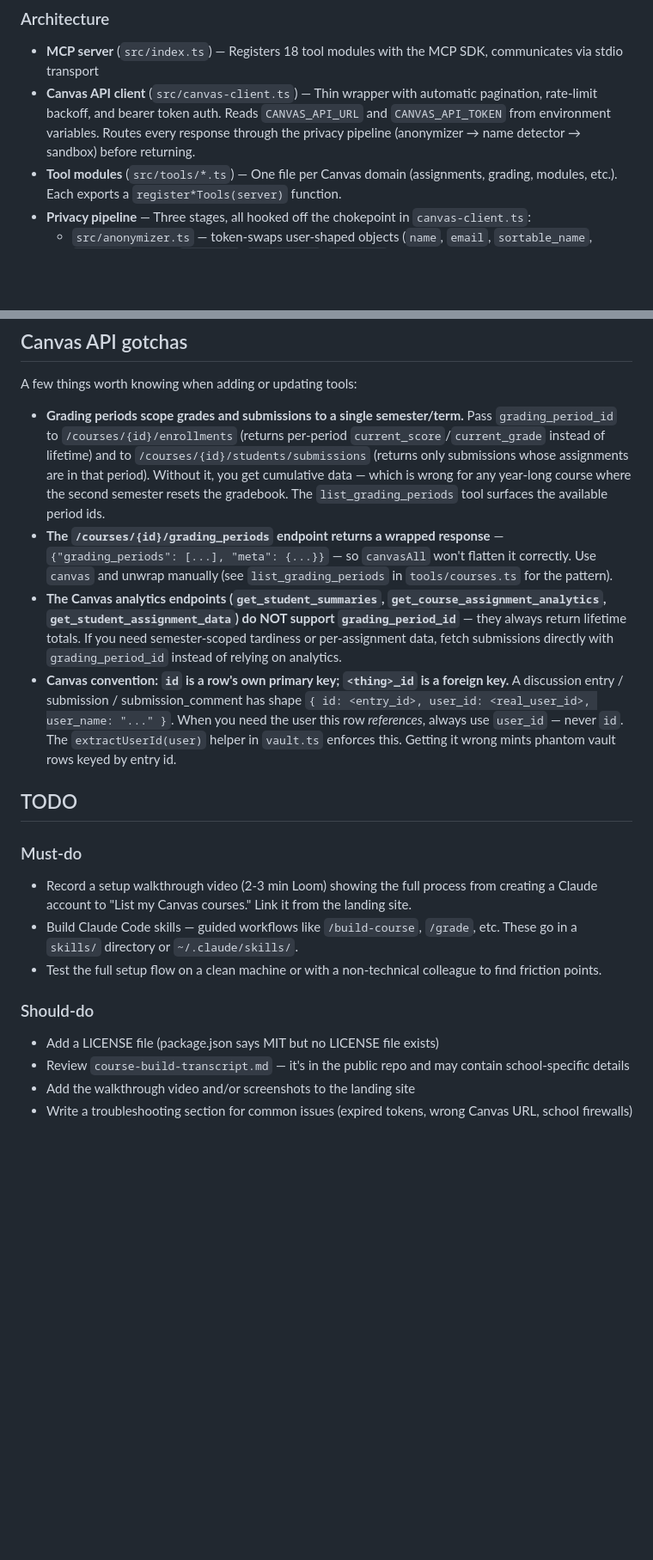
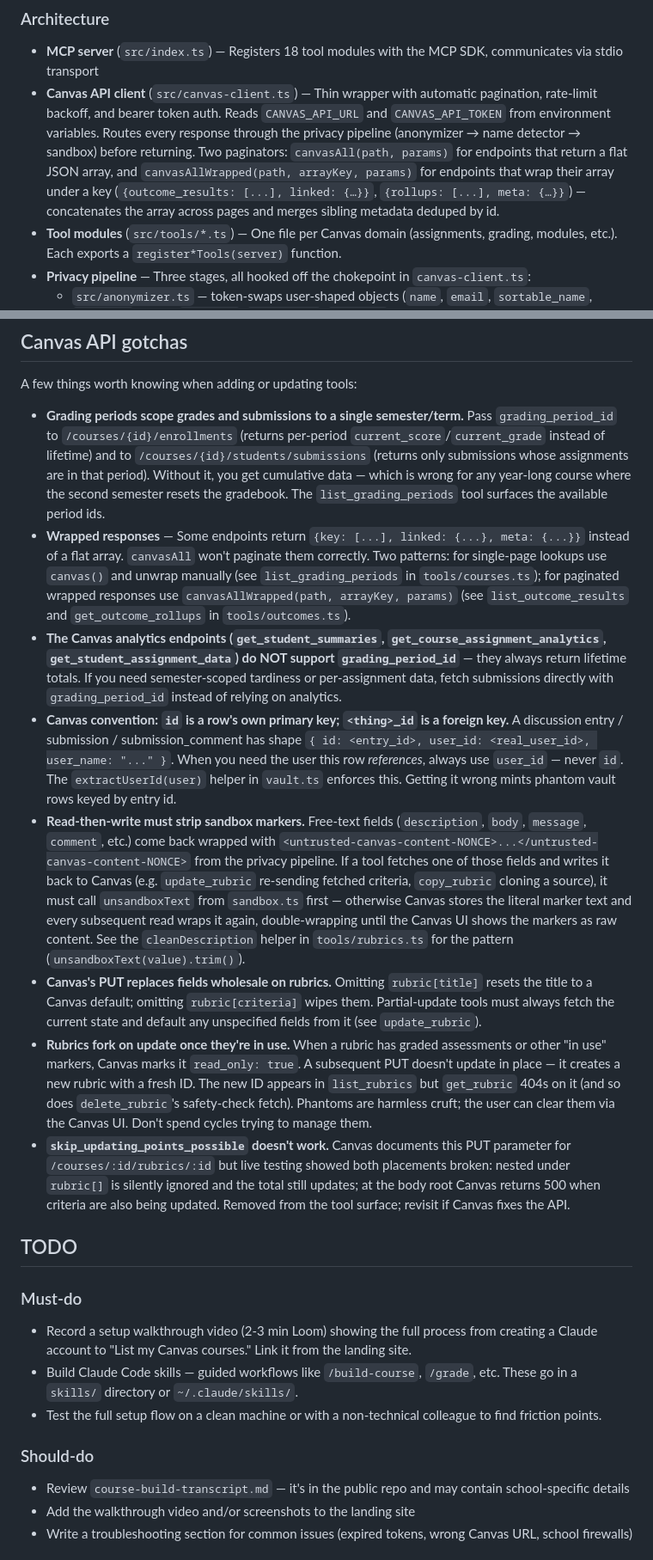
Before and after one commit to hughsibbele/Canvas-Agent, a Markdown page: CLAUDE.md, 2 parts joined by grey strips. Shown at 86% size. GitHub-like rendering; blank space fills up the shorter version.

```diff
--- a/CLAUDE.md
+++ b/CLAUDE.md
@@ -9,7 +9,7 @@ The target audience is **non-technical educators**. Many users will be setting u
 ### Architecture
 
 - **MCP server** (`src/index.ts`) — Registers 18 tool modules with the MCP SDK, communicates via stdio transport
-- **Canvas API client** (`src/canvas-client.ts`) — Thin wrapper with automatic pagination, rate-limit backoff, and bearer token auth. Reads `CANVAS_API_URL` and `CANVAS_API_TOKEN` from environment variables. Routes every response through the privacy pipeline (anonymizer → name detector → sandbox) before returning.
+- **Canvas API client** (`src/canvas-client.ts`) — Thin wrapper with automatic pagination, rate-limit backoff, and bearer token auth. Reads `CANVAS_API_URL` and `CANVAS_API_TOKEN` from environment variables. Routes every response through the privacy pipeline (anonymizer → name detector → sandbox) before returning. Two paginators: `canvasAll(path, params)` for endpoints that return a flat JSON array, and `canvasAllWrapped(path, arrayKey, params)` for endpoints that wrap their array under a key (`{outcome_results: [...], linked: {…}}`, `{rollups: [...], meta: {…}}`) — concatenates the array across pages and merges sibling metadata deduped by id.
 - **Tool modules** (`src/tools/*.ts`) — One file per Canvas domain (assignments, grading, modules, etc.). Each exports a `register*Tools(server)` function.
 - **Privacy pipeline** — Three stages, all hooked off the chokepoint in `canvas-client.ts`:
   - `src/anonymizer.ts` — token-swaps user-shaped objects (`name`, `email`, `sortable_name`, `login_id`, sibling `grader_*`/`assessor_*`/`editor_*` pairs, nested `user`/`graded_by`/`edited_by`/`assessor`).
@@ -57,9 +57,13 @@ rm -rf ~/.npm/_npx && /mcp to reconnect
 A few things worth knowing when adding or updating tools:
 
 - **Grading periods scope grades and submissions to a single semester/term.** Pass `grading_period_id` to `/courses/{id}/enrollments` (returns per-period `current_score`/`current_grade` instead of lifetime) and to `/courses/{id}/students/submissions` (returns only submissions whose assignments are in that period). Without it, you get cumulative data — which is wrong for any year-long course where the second semester resets the gradebook. The `list_grading_periods` tool surfaces the available period ids.
-- **The `/courses/{id}/grading_periods` endpoint returns a wrapped response** — `{"grading_periods": [...], "meta": {...}}` — so `canvasAll` won't flatten it correctly. Use `canvas` and unwrap manually (see `list_grading_periods` in `tools/courses.ts` for the pattern).
+- **Wrapped responses** — Some endpoints return `{key: [...], linked: {...}, meta: {...}}` instead of a flat array. `canvasAll` won't paginate them correctly. Two patterns: for single-page lookups use `canvas()` and unwrap manually (see `list_grading_periods` in `tools/courses.ts`); for paginated wrapped responses use `canvasAllWrapped(path, arrayKey, params)` (see `list_outcome_results` and `get_outcome_rollups` in `tools/outcomes.ts`).
 - **The Canvas analytics endpoints (`get_student_summaries`, `get_course_assignment_analytics`, `get_student_assignment_data`) do NOT support `grading_period_id`** — they always return lifetime totals. If you need semester-scoped tardiness or per-assignment data, fetch submissions directly with `grading_period_id` instead of relying on analytics.
 - **Canvas convention: `id` is a row's own primary key; `<thing>_id` is a foreign key.** A discussion entry / submission / submission_comment has shape `{ id: <entry_id>, user_id: <real_user_id>, user_name: "..." }`. When you need the user this row *references*, always use `user_id` — never `id`. The `extractUserId(user)` helper in `vault.ts` enforces this. Getting it wrong mints phantom vault rows keyed by entry id.
+- **Read-then-write must strip sandbox markers.** Free-text fields (`description`, `body`, `message`, `comment`, etc.) come back wrapped with `<untrusted-canvas-content-NONCE>...</untrusted-canvas-content-NONCE>` from the privacy pipeline. If a tool fetches one of those fields and writes it back to Canvas (e.g. `update_rubric` re-sending fetched criteria, `copy_rubric` cloning a source), it must call `unsandboxText` from `sandbox.ts` first — otherwise Canvas stores the literal marker text and every subsequent read wraps it again, double-wrapping until the Canvas UI shows the markers as raw content. See the `cleanDescription` helper in `tools/rubrics.ts` for the pattern (`unsandboxText(value).trim()`).
+- **Canvas's PUT replaces fields wholesale on rubrics.** Omitting `rubric[title]` resets the title to a Canvas default; omitting `rubric[criteria]` wipes them. Partial-update tools must always fetch the current state and default any unspecified fields from it (see `update_rubric`).
+- **Rubrics fork on update once they're in use.** When a rubric has graded assessments or other "in use" markers, Canvas marks it `read_only: true`. A subsequent PUT doesn't update in place — it creates a new rubric with a fresh ID. The new ID appears in `list_rubrics` but `get_rubric` 404s on it (and so does `delete_rubric`'s safety-check fetch). Phantoms are harmless cruft; the user can clear them via the Canvas UI. Don't spend cycles trying to manage them.
+- **`skip_updating_points_possible` doesn't work.** Canvas documents this PUT parameter for `/courses/:id/rubrics/:id` but live testing showed both placements broken: nested under `rubric[]` is silently ignored and the total still updates; at the body root Canvas returns 500 when criteria are also being updated. Removed from the tool surface; revisit if Canvas fixes the API.
 
 ## TODO
 
@@ -69,7 +73,6 @@ A few things worth knowing when adding or updating tools:
 - Test the full setup flow on a clean machine or with a non-technical colleague to find friction points.
 
 ### Should-do
-- Add a LICENSE file (package.json says MIT but no LICENSE file exists)
 - Review `course-build-transcript.md` — it's in the public repo and may contain school-specific details
 - Add the walkthrough video and/or screenshots to the landing site
 - Write a troubleshooting section for common issues (expired tokens, wrong Canvas URL, school firewalls)
```
Also changed, not shown: README.md (+4 -3 lines).
